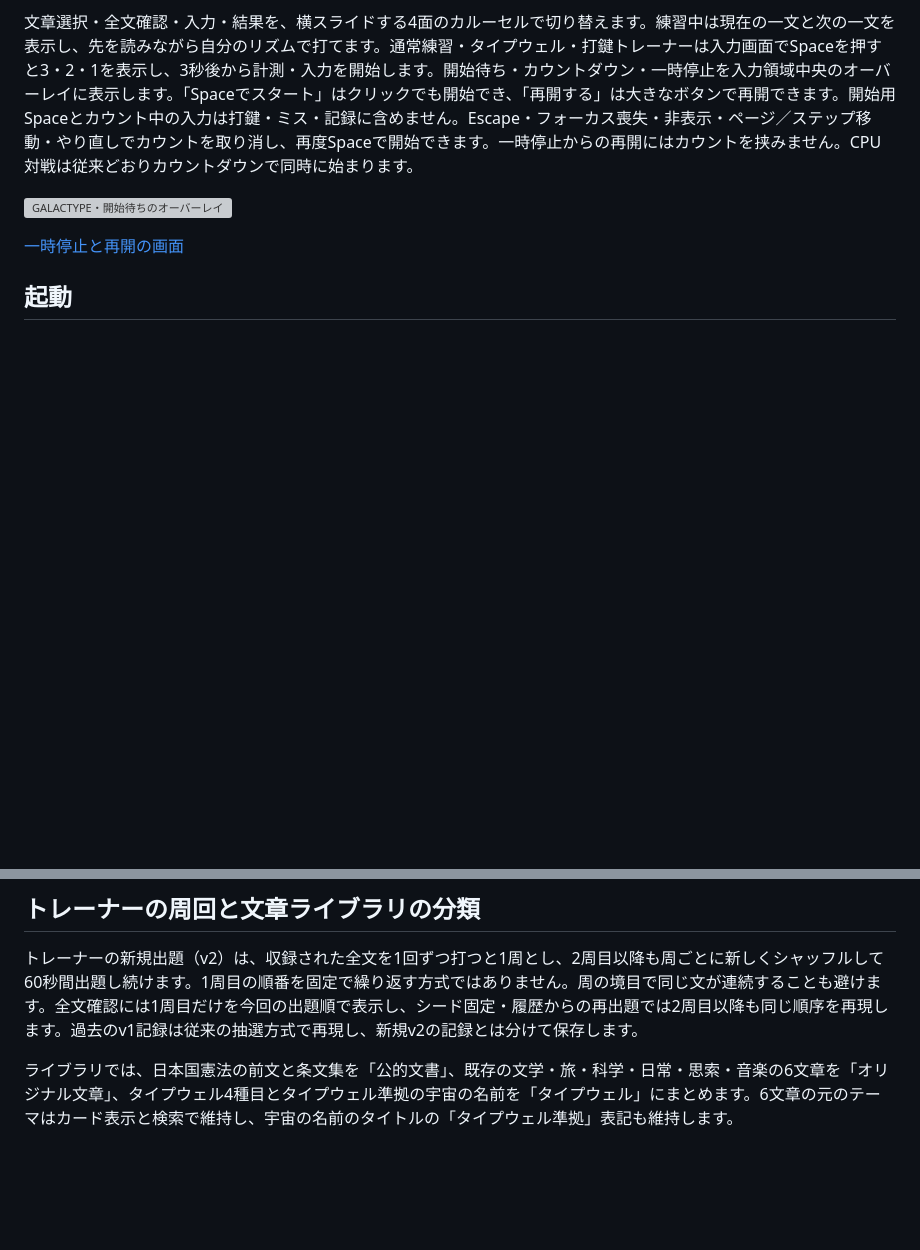
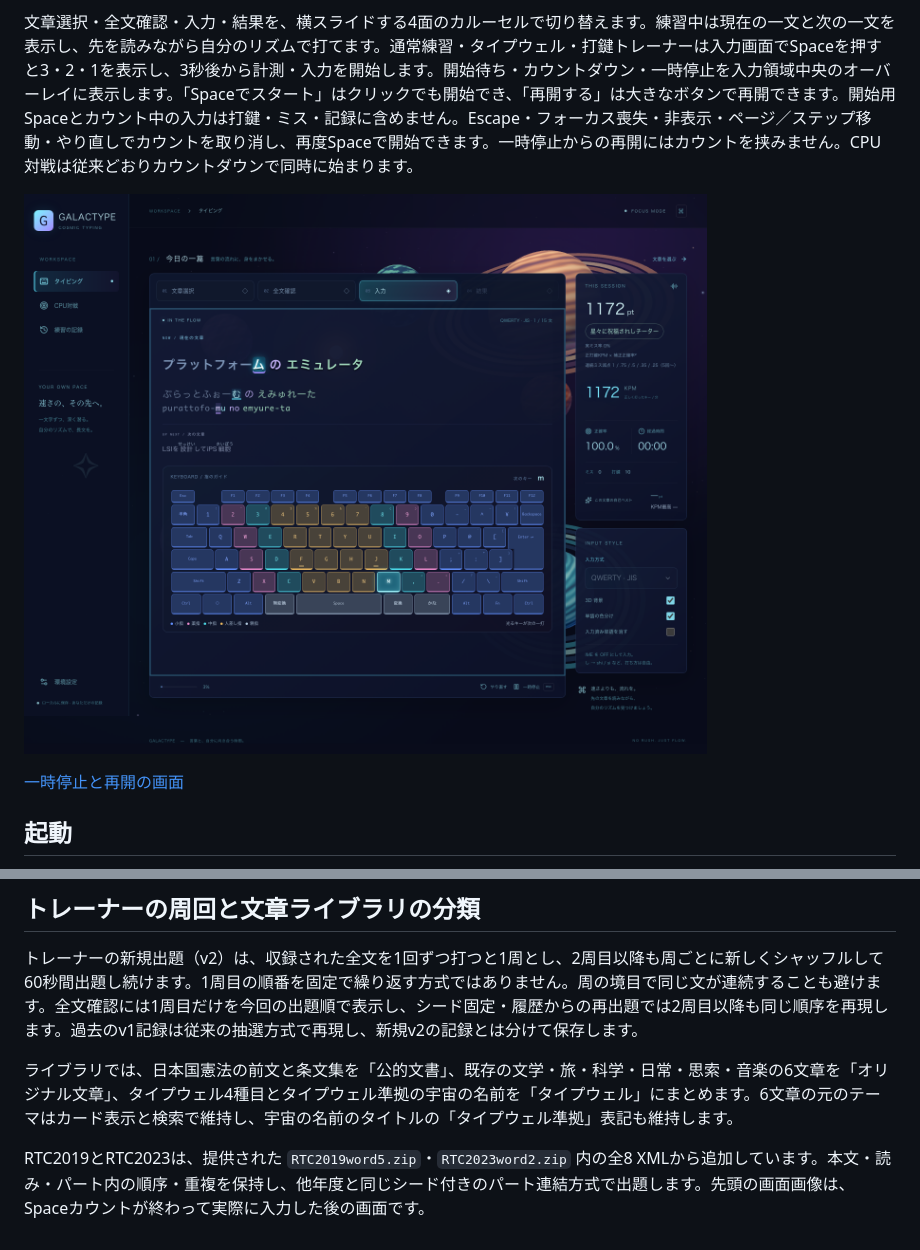
Before and after one commit to ks250206/typing, a Markdown page: README.md, 2 parts joined by grey strips. Drawn GitHub-style; pictures changed too: docs/galactype-active-desktop.png (added); blank space fills up the shorter version; grey boxes are pictures that could not be loaded.

Commit message:
feat: add RTC2019 and RTC2023 corpora and refresh active gameplay screenshot (#82)

```diff
--- a/README.md
+++ b/README.md
@@ -4,7 +4,7 @@
 
 文章選択・全文確認・入力・結果を、横スライドする4面のカルーセルで切り替えます。練習中は現在の一文と次の一文を表示し、先を読みながら自分のリズムで打てます。通常練習・タイプウェル・打鍵トレーナーは入力画面でSpaceを押すと3・2・1を表示し、3秒後から計測・入力を開始します。開始待ち・カウントダウン・一時停止を入力領域中央のオーバーレイに表示します。「Spaceでスタート」はクリックでも開始でき、「再開する」は大きなボタンで再開できます。開始用Spaceとカウント中の入力は打鍵・ミス・記録に含めません。Escape・フォーカス喪失・非表示・ページ／ステップ移動・やり直しでカウントを取り消し、再度Spaceで開始できます。一時停止からの再開にはカウントを挟みません。CPU対戦は従来どおりカウントダウンで同時に始まります。
 
-![GALACTYPE・開始待ちのオーバーレイ](docs/practice-ready-desktop.png)
+![GALACTYPE・スタート後の入力画面](docs/galactype-active-desktop.png)
 
 [一時停止と再開の画面](docs/practice-paused-desktop.png)
 
@@ -364,3 +372,5 @@ point・KPMそれぞれの歴代TOP10を重複をまとめて保持します（
 トレーナーの新規出題（v2）は、収録された全文を1回ずつ打つと1周とし、2周目以降も周ごとに新しくシャッフルして60秒間出題し続けます。1周目の順番を固定で繰り返す方式ではありません。周の境目で同じ文が連続することも避けます。全文確認には1周目だけを今回の出題順で表示し、シード固定・履歴からの再出題では2周目以降も同じ順序を再現します。過去のv1記録は従来の抽選方式で再現し、新規v2の記録とは分けて保存します。
 
 ライブラリでは、日本国憲法の前文と条文集を「公的文書」、既存の文学・旅・科学・日常・思索・音楽の6文章を「オリジナル文章」、タイプウェル4種目とタイプウェル準拠の宇宙の名前を「タイプウェル」にまとめます。6文章の元のテーマはカード表示と検索で維持し、宇宙の名前のタイトルの「タイプウェル準拠」表記も維持します。
+
+RTC2019とRTC2023は、提供された `RTC2019word5.zip`・`RTC2023word2.zip` 内の全8 XMLから追加しています。本文・読み・パート内の順序・重複を保持し、他年度と同じシード付きのパート連結方式で出題します。先頭の画面画像は、Spaceカウントが終わって実際に入力した後の画面です。
```
Also changed, not shown: other parts of README.md (+10 -2 lines), 7 other files.
